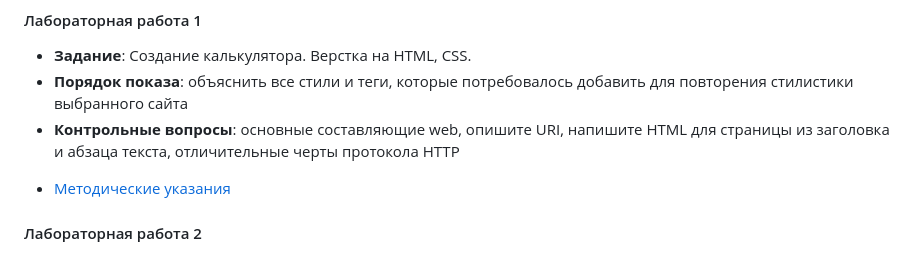
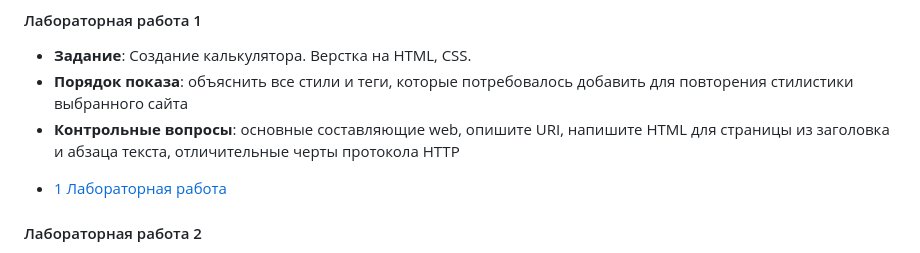
Before and after one commit to emo-ang3l/LABS-XML-HTML-CSS, a Markdown page: README.md, the part around the change. Rendered like a GitHub page.

```diff
--- a/README.md
+++ b/README.md
@@ -19,7 +19,7 @@
 - **Порядок показа**: объяснить все стили и теги, которые потребовалось добавить для повторения стилистики выбранного сайта
 - **Контрольные вопросы**: основные составляющие web, опишите URI, напишите HTML для страницы из заголовка и абзаца текста, отличительные черты протокола HTTP
 
-* [Методические указания](1lab)
+* [1 Лабораторная работа](1lab)
 
 #### Лабораторная работа 2
 
```
